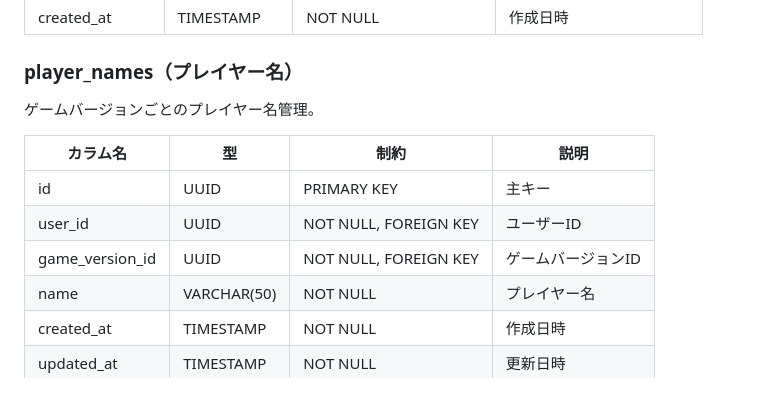
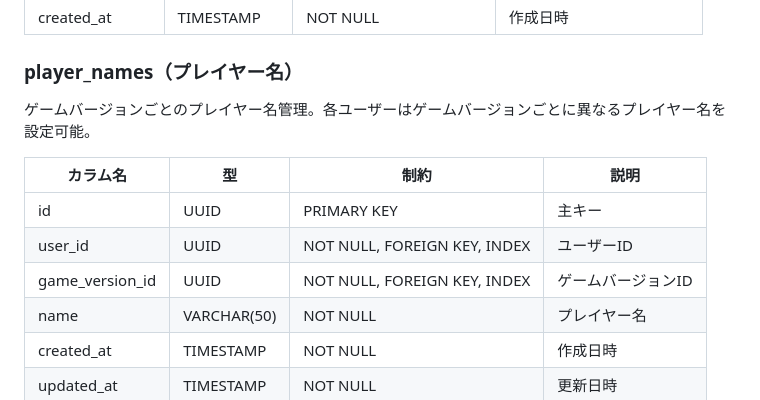
Before and after one commit to motty93/mhp-rooms, a Markdown page: docs/db-schema.md, the part around the change. GitHub-like rendering.

Commit message:
feat: docs update

```diff
--- a/docs/db-schema.md
+++ b/docs/db-schema.md
@@ -110,13 +110,13 @@ MonHubのデータベーススキーマ設計書です。PostgreSQL（開発環
 | created_at | TIMESTAMP | NOT NULL | 作成日時 |
 
 ### player_names（プレイヤー名）
-ゲームバージョンごとのプレイヤー名管理。
+ゲームバージョンごとのプレイヤー名管理。各ユーザーはゲームバージョンごとに異なるプレイヤー名を設定可能。
 
 | カラム名 | 型 | 制約 | 説明 |
 |---------|-----|------|------|
 | id | UUID | PRIMARY KEY | 主キー |
-| user_id | UUID | NOT NULL, FOREIGN KEY | ユーザーID |
-| game_version_id | UUID | NOT NULL, FOREIGN KEY | ゲームバージョンID |
+| user_id | UUID | NOT NULL, FOREIGN KEY, INDEX | ユーザーID |
+| game_version_id | UUID | NOT NULL, FOREIGN KEY, INDEX | ゲームバージョンID |
 | name | VARCHAR(50) | NOT NULL | プレイヤー名 |
 | created_at | TIMESTAMP | NOT NULL | 作成日時 |
 | updated_at | TIMESTAMP | NOT NULL | 更新日時 |
```
